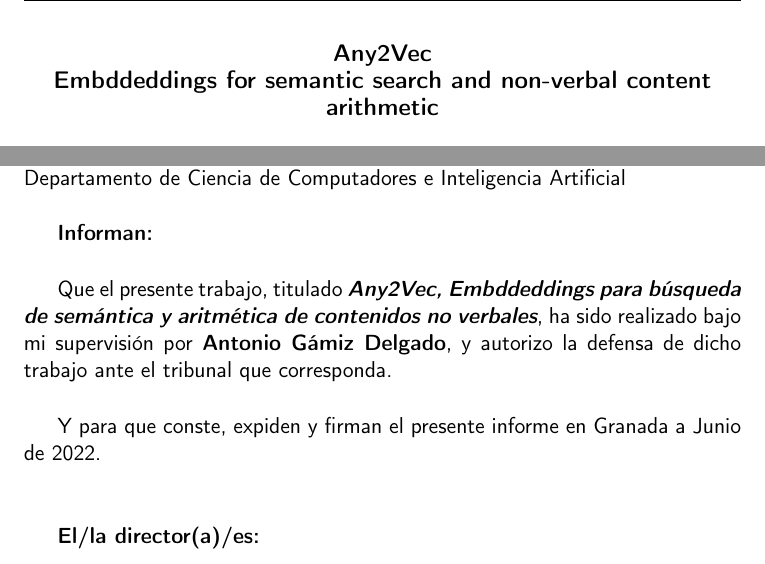
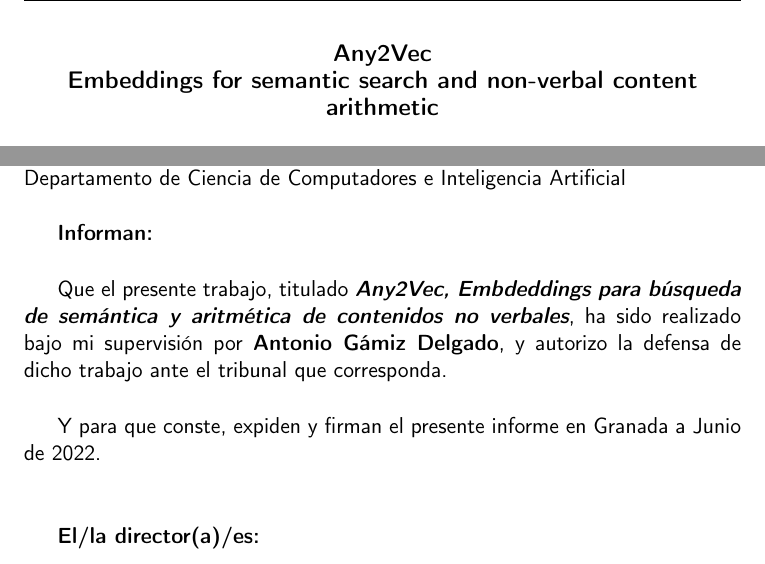
Before and after one commit to antoniogamiz/tfg, a LaTeX book (doc/proyecto.tex, which reads doc/prefacios/prefacio.tex): two parts of pages 3 and 5 of 42, joined at a grey line, cut so that both start at the same text. Compiled offline with pdfLaTeX.

Commit message:
fix(documentation):

```diff
--- a/doc/prefacios/prefacio.tex
+++ b/doc/prefacios/prefacio.tex
@@ -19,7 +19,7 @@ Antonio Gámiz Delgado \\
 \cleardoublepage
 
 \begin{center}
-	{\large\bfseries Any2Vec \\ Embddeddings for semantic search and non-verbal content arithmetic}\\
+	{\large\bfseries Any2Vec \\ Embeddings for semantic search and non-verbal content arithmetic}\\
 \end{center}
 \begin{center}
 	Antonio Gámiz Delgado\\
@@ -45,7 +45,7 @@ D. \textbf{Serafín Moral Callejón}, Profesor del Departamento de Ciencia de Co
 
 \vspace{0.5cm}
 
-Que el presente trabajo, titulado \textit{\textbf{Any2Vec, Embddeddings para búsqueda de semántica y aritmética de contenidos no verbales}},
+Que el presente trabajo, titulado \textit{\textbf{Any2Vec, Embdeddings para búsqueda de semántica y aritmética de contenidos no verbales}},
 ha sido realizado bajo mi supervisión por \textbf{Antonio Gámiz Delgado}, y autorizo la defensa de dicho trabajo ante el tribunal
 que corresponda.
 
```
Also changed, not shown: doc/prefacios/prefacio.tex (2 more changed lines), 1 other file.
